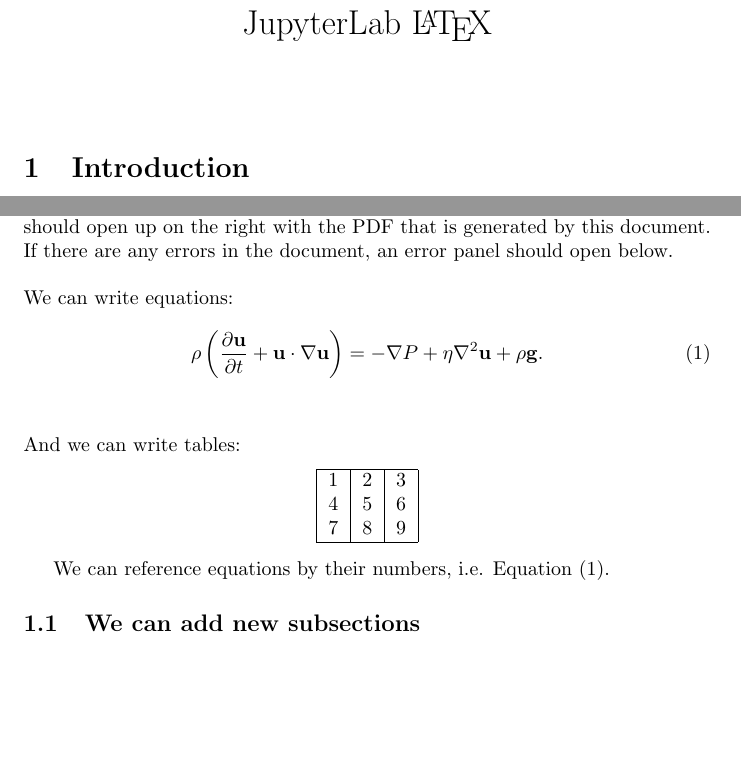
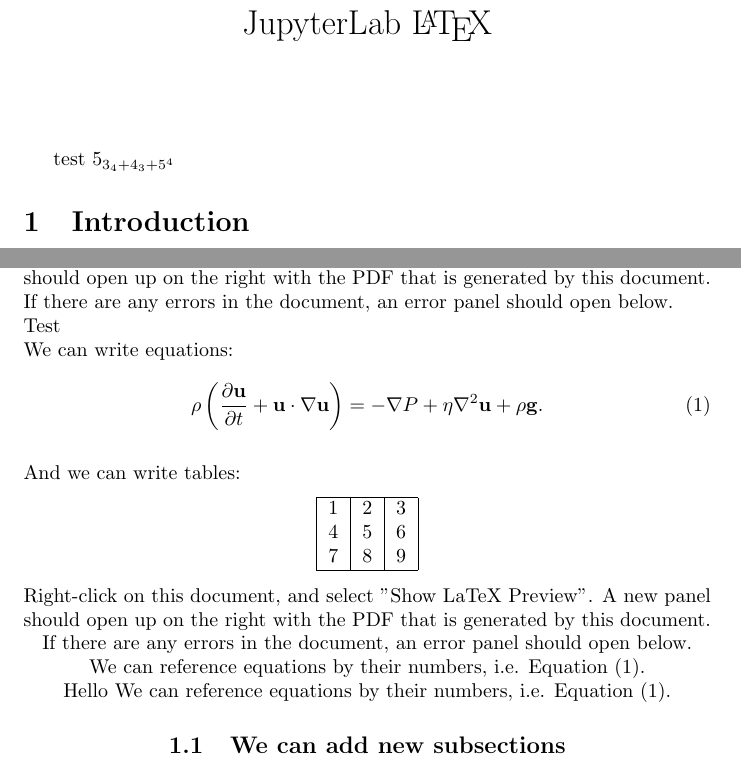
Before and after one commit to jupyterlab/jupyterlab-latex, a LaTeX document (sample.tex): two parts of page 1 of 2, joined at a grey line, cut so that both start at the same text, the shorter picture padded with empty space. Compiled offline with pdfLaTeX.

Commit message:
chore: update sample.tex

```diff
--- a/sample.tex
+++ b/sample.tex
@@ -6,17 +6,18 @@
 \title{JupyterLab \LaTeX}
 \date{}
 \maketitle
-
+test
+$5_{3_{4} + 4_{3} + 5^{4}}$
 \section{Introduction}
 This is a sample document demonstrating the ability to live-edit
 \LaTeX documents in JupyterLab.
-\\
 \\
 Right-click on this document, and select "Show LaTeX Preview".
 A new panel should open up on the right with the PDF that is generated
 by this document. If there are any errors in the document, an
 error panel should open below.
 \\
+Test
 \\
 We can write equations:
 \begin{equation}
@@ -37,7 +37,15 @@
   \end{tabular}
 \end{center}
 
+
+\centering{Right-click on this document, and select "Show LaTeX Preview". A new panel should open up on the right with the PDF that is generated by this document. If there are any errors in the document, an error panel should open below.}
+
+
 We can reference equations by their numbers, i.e. Equation (\ref{eq:Navier–Stokes}).
+
+Hello
+We can reference equations by their numbers, i.e. Equation (\ref{eq:Navier–Stokes}).
+
 
 \subsection{We can add new subsections}
 And we can include images, such as the Jupyter logo:
```
Also changed, not shown: sample.tex (3 more changed lines).
